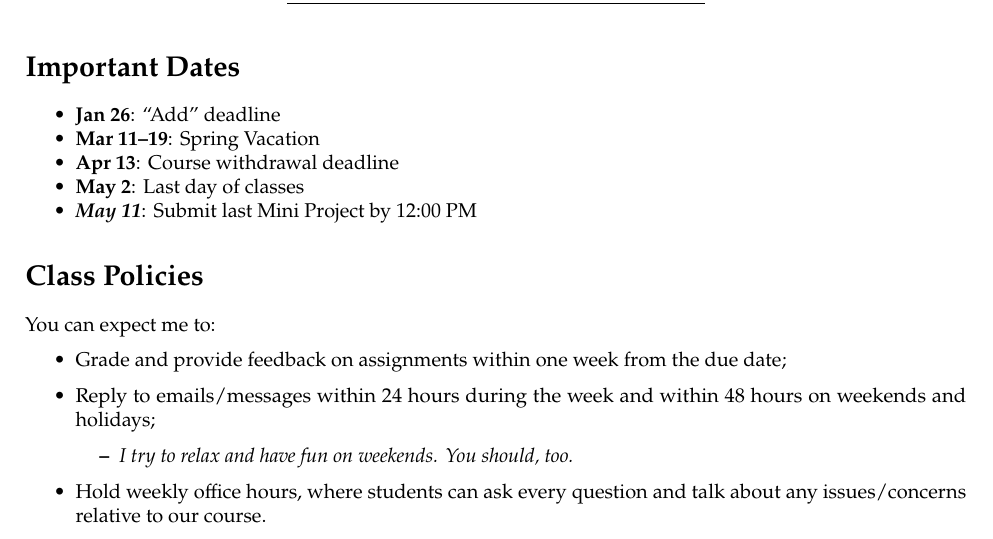
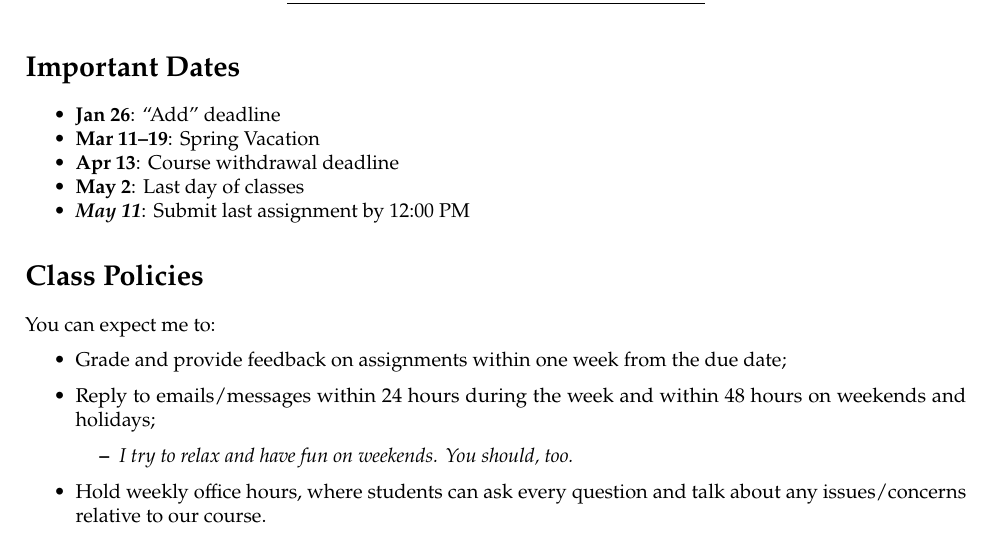
Before and after one commit to marciosantetti/ec103-sp23, a Quarto document (syllabus/ec103-syllabus-sp23.qmd): part of page 3 of 6, cut so that both start at the same text. The pictures show the output file syllabus/ec103-syllabus-sp23.pdf that the author committed with the source.

Commit message:
syllabus

```diff
--- a/syllabus/ec103-syllabus-sp23.qmd
+++ b/syllabus/ec103-syllabus-sp23.qmd
@@ -147,7 +147,7 @@ Unsatisfactory performance                      F (0--60\%)
 * **Mar 11--19**: Spring Vacation
 * **Apr 13**: Course withdrawal deadline
 * **May 2**: Last day of classes
-* ***May 11***: Submit last Mini Project by 12:00 PM
+* ***May 11***: Submit last assignment by 12:00 PM
 
 
 
```
Also changed, not shown: syllabus/ec103-syllabus-sp23.pdf.
